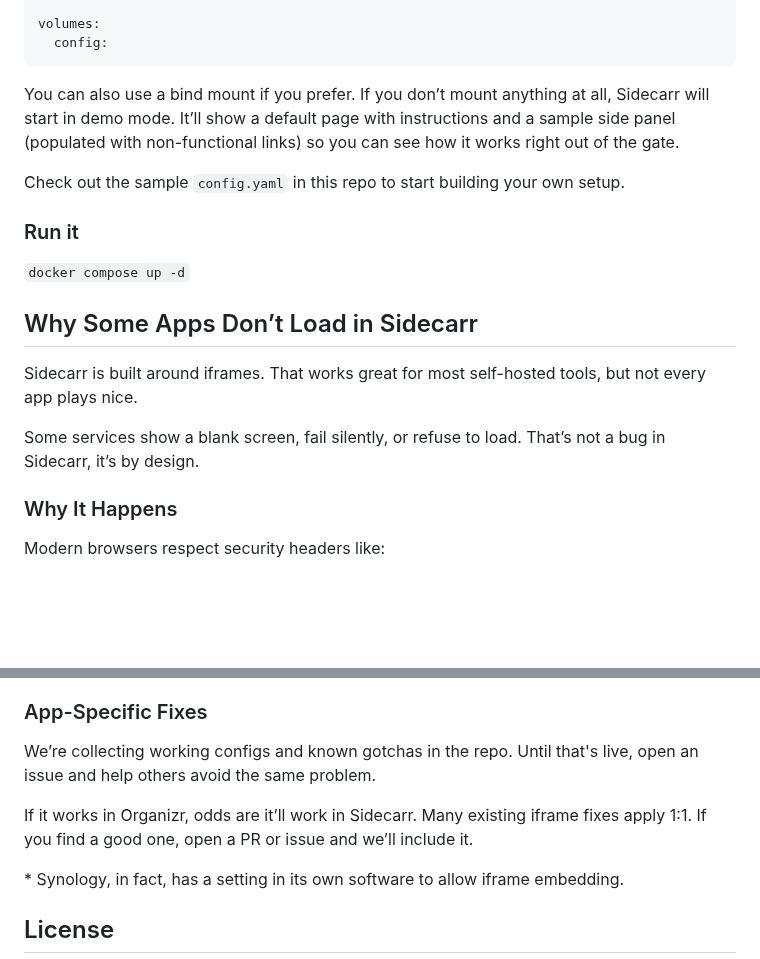
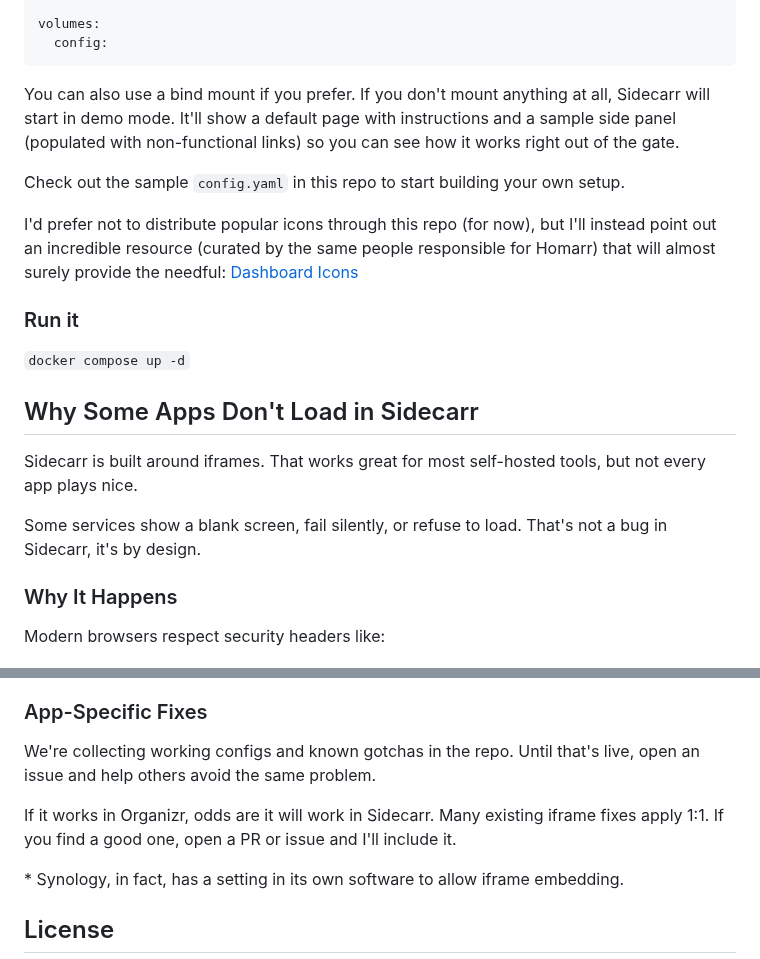
Before and after one commit to ja2ui0/sidecarr, a Markdown page: README.md, 2 parts joined by grey strips. GitHub-like rendering; blank space fills up the shorter version.

Commit message:
mention of icons

````diff
--- a/README.md
+++ b/README.md
@@ -73,17 +73,19 @@ volumes:
   config:
 ```
 
-You can also use a bind mount if you prefer. If you don’t mount anything at all, Sidecarr will start in demo mode. It’ll show a default page with instructions and a sample side panel (populated with non-functional links) so you can see how it works right out of the gate.
+You can also use a bind mount if you prefer. If you don't mount anything at all, Sidecarr will start in demo mode. It'll show a default page with instructions and a sample side panel (populated with non-functional links) so you can see how it works right out of the gate.
 
 Check out the sample `config.yaml` in this repo to start building your own setup.
+
+I'd prefer not to distribute popular icons through this repo (for now), but I'll instead point out an incredible resource (curated by the same people responsible for Homarr) that will almost surely provide the needful: [Dashboard Icons](https://dashboardicons.com/icons)
 
 ### Run it
 `docker compose up -d`
 
-## Why Some Apps Don’t Load in Sidecarr
+## Why Some Apps Don't Load in Sidecarr
 Sidecarr is built around iframes. That works great for most self-hosted tools, but not every app plays nice.
 
-Some services show a blank screen, fail silently, or refuse to load. That’s not a bug in Sidecarr, it’s by design.
+Some services show a blank screen, fail silently, or refuse to load. That's not a bug in Sidecarr, it's by design.
 
 ### Why It Happens
 Modern browsers respect security headers like:
@@ -102,9 +104,9 @@ These are there for good reason: they help prevent clickjacking and malicious em
 **Expect quirks.** Vaultwarden, Grafana, Overseerr, etc. usually work out of the box. Monolithic apps like Nextcloud, or vendor appliances like Synology, might need extra steps (Synology, for example, has an iframe option in its own UI). Remotely hosted applications pose their own interesting challenges!
 
 ### App-Specific Fixes
-We’re collecting working configs and known gotchas in the repo. Until that's live, open an issue and help others avoid the same problem.
+We're collecting working configs and known gotchas in the repo. Until that's live, open an issue and help others avoid the same problem.
 
-If it works in Organizr, odds are it’ll work in Sidecarr. Many existing iframe fixes apply 1:1. If you find a good one, open a PR or issue and we’ll include it.
+If it works in Organizr, odds are it will work in Sidecarr. Many existing iframe fixes apply 1:1. If you find a good one, open a PR or issue and I'll include it.
 
 \* Synology, in fact, has a setting in its own software to allow iframe embedding.
 
````
Also changed, not shown: other parts of README.md (+1 -1 lines).
